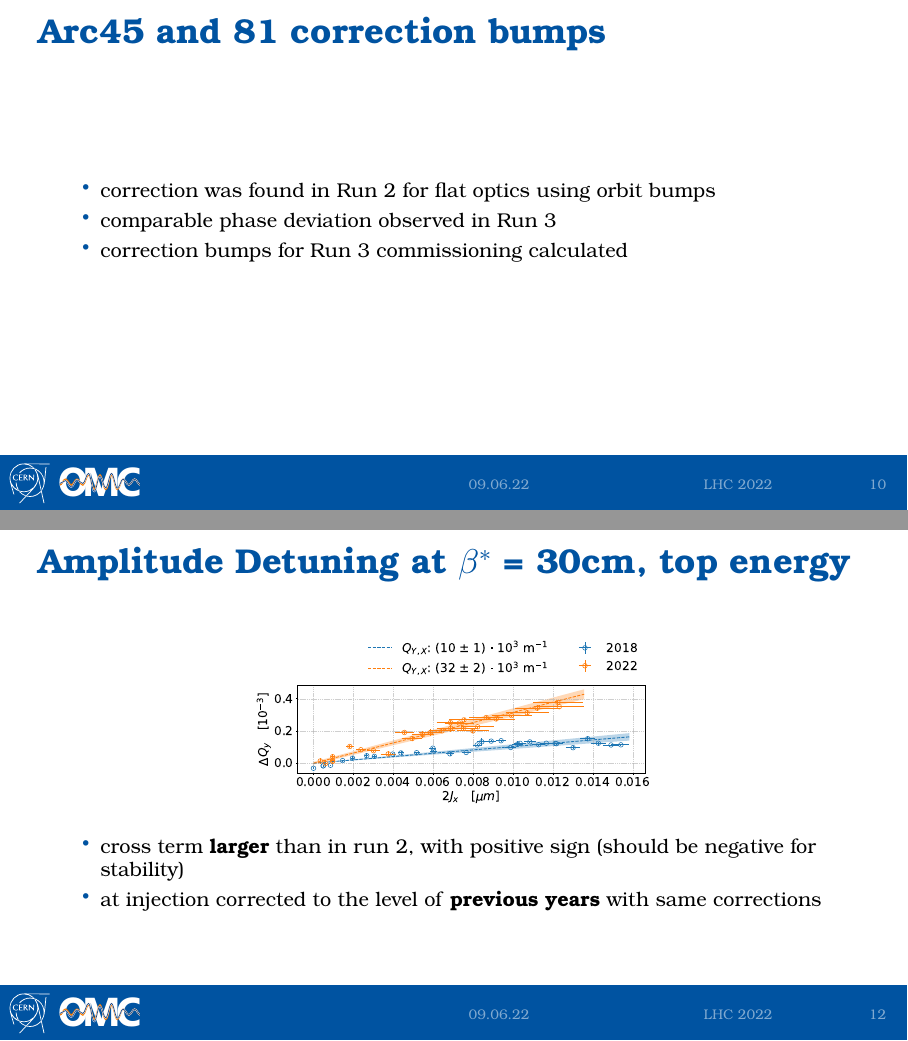
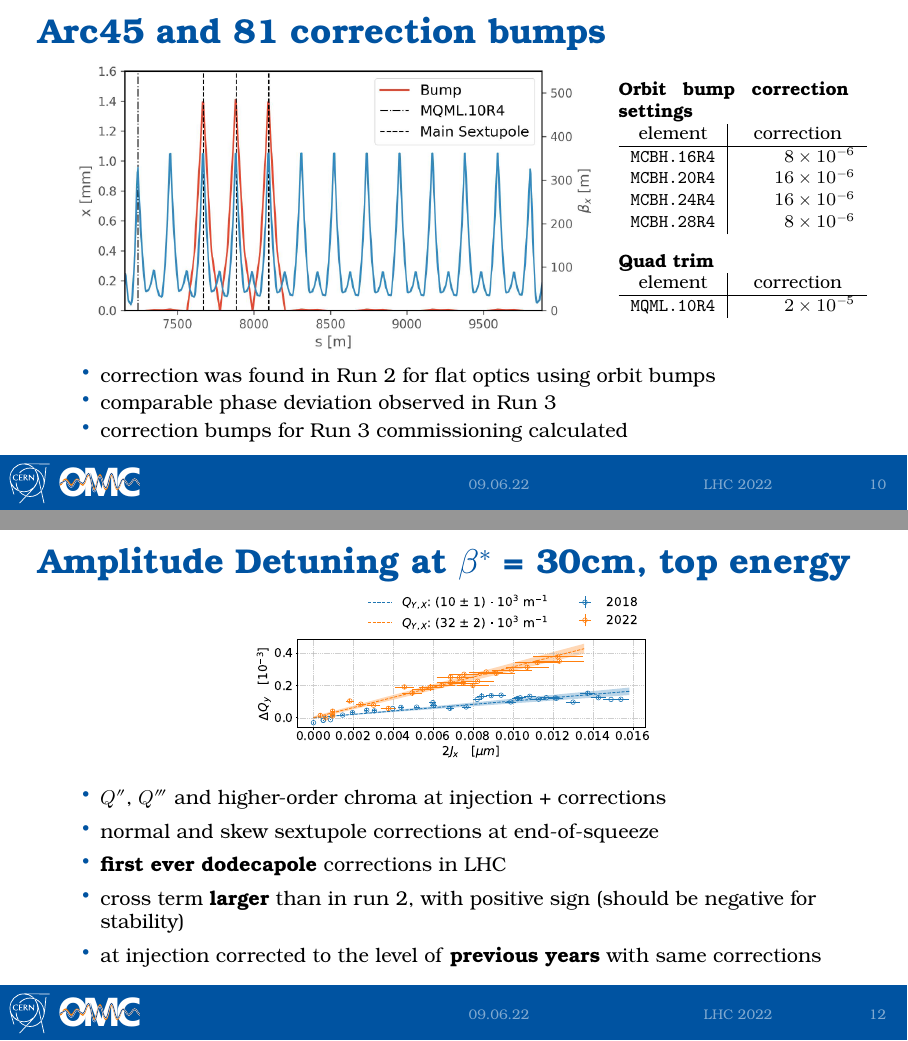
Before and after one commit to awegsche/LHC-Commissionning-2022, LaTeX slides (presentation.tex): pages 15 and 18 of 33, joined at a grey line. Compiled offline with XeLaTeX; a missing font is replaced by an installed copy or a similar font.

Commit message:
Updates from Overleaf

```diff
--- a/presentation.tex
+++ b/presentation.tex
@@ -51,10 +51,10 @@
 \newcommand{\ho}{\cellcolor{red!20!white}}
 \newcommand{\wh}{\cellcolor{green!20!white}}
 \newcommand{\bonelabel}{%
-        \node at ($(b1) +(-0.13\linewidth, 0.16\linewidth)$) {\sffamily\small\textbf{Beam 1}};
+        \node at ($(b1) +(-0.13\linewidth, 0.15\linewidth)$) {\sffamily\small\textbf{Beam 1}};
 }
 \newcommand{\btwolabel}{%
-        \node at ($(b1) +(-0.13\linewidth, 0.16\linewidth)$) {\sffamily\small\textbf{Beam 2}};
+        \node at ($(b2) +(-0.13\linewidth, 0.15\linewidth)$) {\sffamily\small\textbf{Beam 2}};
 }
 
 % highly illegal!
@@ -342,6 +342,34 @@ LSA (online information about trimmed-in knobs, \highl{StateTracker})
 
 \begin{frame}{Arc45 and 81 correction bumps}
 
+\begin{minipage}[b]{0.7\linewidth}
+\includegraphics[width=\linewidth]{images/arcs/x_bumps.png}
+\end{minipage}
+\begin{minipage}[b]{0.29\linewidth}
+
+\footnotesize
+        \textbf{Orbit bump correction settings}
+
+       \begin{tabular}{c|S}
+       element & \text{correction}\\
+       \hline
+          \texttt{MCBH.16R4}  &  8e-6\\
+          \texttt{MCBH.20R4}  &  16e-6\\
+          \texttt{MCBH.24R4}  &  16e-6\\
+          \texttt{MCBH.28R4}  &  8e-6\\
+       \end{tabular}
+       \vspace{0.5em}
+
+        \textbf{Quad trim}
+
+       \begin{tabular}{c|S}
+       element & \text{correction}\\
+       \hline
+          \texttt{MQML.10R4}  &  2e-5\\
+       \end{tabular}
+       \vspace{1.5em}
+       \normalsize
+\end{minipage}
 
 \begin{itemize}
     \item correction was found in Run~2 for flat optics using orbit bumps
@@ -392,11 +420,16 @@ LSA (online information about trimmed-in knobs, \highl{StateTracker})
         \includegraphics[width=0.5\linewidth]{images/nonlinear/comparison_2018_2022_dQYd2JX_corrected.pdf}
     \end{center}
 
+    \small
     \begin{itemize}
+        \item $Q''$, $Q'''$ and higher-order chroma at injection + corrections
+        \item normal and skew sextupole corrections at end-of-squeeze
+        \item \highl{first ever dodecapole} corrections in LHC
         \item cross term \highl{larger} than in run 2,
         with positive sign (should be negative for stability)
         \item at injection corrected to the level of \highl{previous years} with same corrections
     \end{itemize}
+    \normalsize
 \end{frame}
 
 
```
Also changed, not shown: presentation.tex (42 more changed lines).
